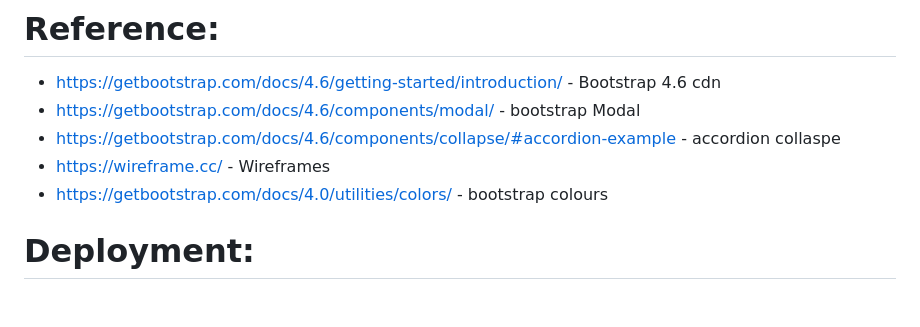
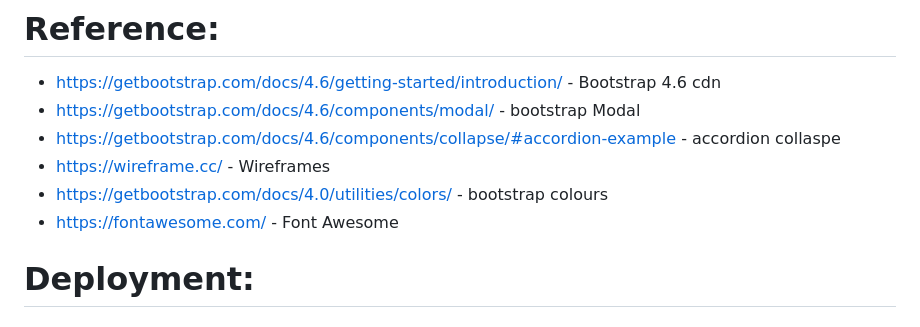
Before and after one commit to aokealy/blog-pokemon, a Markdown page: README.md, the part around the change. GitHub-like rendering.

Commit message:
update reference readme

```diff
--- a/README.md
+++ b/README.md
@@ -141,6 +141,7 @@ Testing is hard but very important to make sure that all functions of your code
 - https://getbootstrap.com/docs/4.6/components/collapse/#accordion-example - accordion collaspe
 - https://wireframe.cc/ - Wireframes
 - https://getbootstrap.com/docs/4.0/utilities/colors/ - bootstrap colours
+- https://fontawesome.com/ - Font Awesome
 
 # Deployment:
 
```
